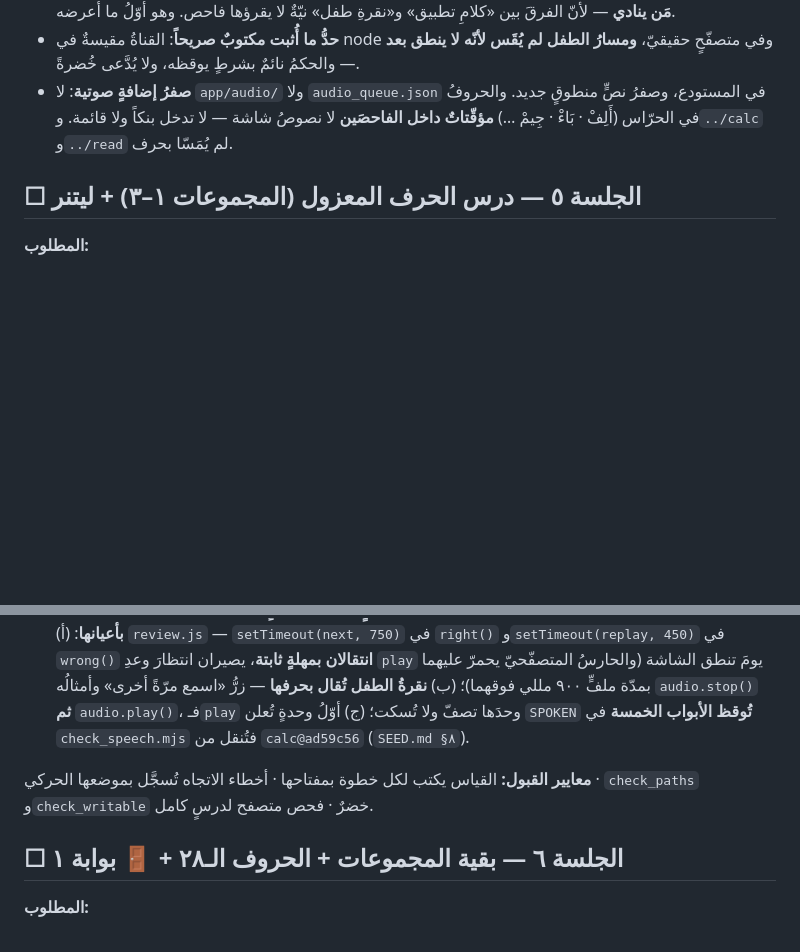
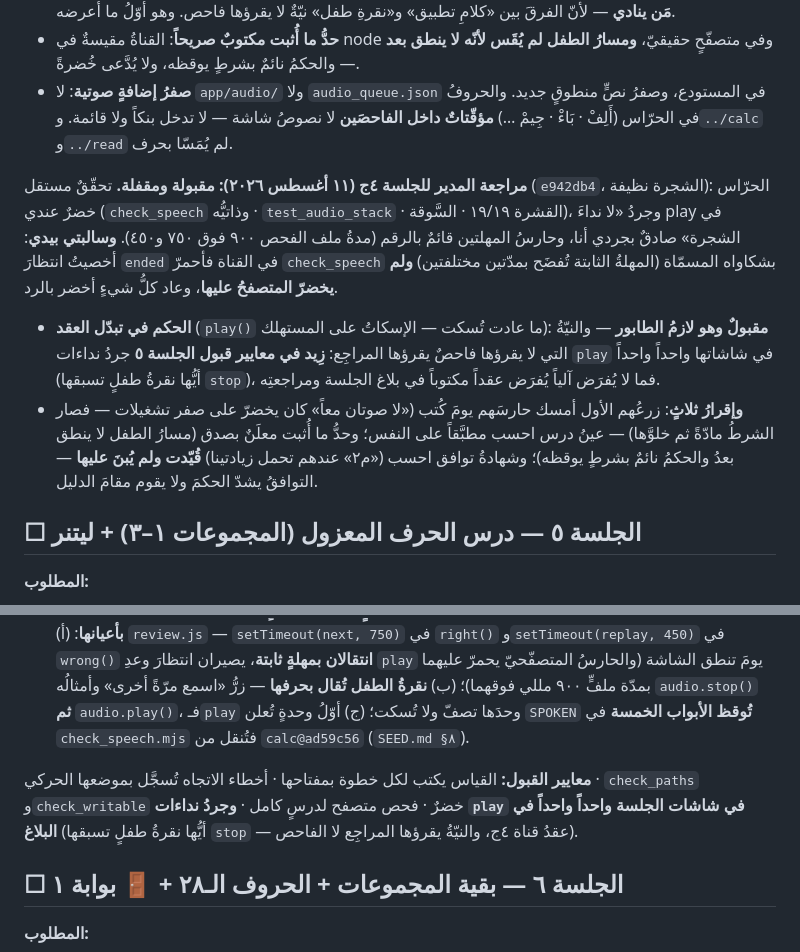
Before and after one commit to qataruts/write, a Markdown page: docs/SESSIONS.md, 2 parts joined by grey strips. GitHub-like rendering; blank space fills up the shorter version.

Commit message:
مراجعة المدير للجلسة ٤ج: مقبولة ومقفلة — والقناة المخصية تحمر بيد المدير
سالبة المدير: إخصاء انتظار ended أحمر check_speech بشكاواه ولم يخضر
المتصفح، وعاد أخضر بالرد. وعقد الإسكات على المستهلك يُفرض مراجعةً:
زيد في معايير الجلسة ٥ جرد نداءات play واحداً واحداً.

Co-Authored-By: Claude Fable 5 <noreply@anthropic.com>

```diff
--- a/docs/SESSIONS.md
+++ b/docs/SESSIONS.md
@@ -694,6 +694,10 @@
   منطوقٍ جديد. والحروفُ في الحرّاس (أَلِفْ · بَاءْ · جِيمْ …) **مؤقّتاتٌ داخل الفاحصَين**
   لا نصوصُ شاشة — لا تدخل بنكاً ولا قائمة. و`../calc` و`../read` لم يُمَسّا بحرف.
 
+**مراجعة المدير للجلسة ٤ج (١١ أغسطس ٢٠٢٦): مقبولة ومقفلة.** تحقّقٌ مستقل (`e942db4`، الشجرة نظيفة): الحرّاس خضرٌ عندي (`check_speech` وذاتيُّه · `test_audio_stack` · القشرة ١٩/١٩ · السَّوقة)، وجردُ «لا نداءَ play في الشجرة» صادقٌ بجردي أنا، وحارسُ المهلتين قائمٌ بالرقم (مدةُ ملف الفحص ٩٠٠ فوق ٧٥٠ و٤٥٠). **وسالبتي بيدي**: أخصيتُ انتظارَ `ended` في القناة فأحمرّ `check_speech` بشكاواه المسمّاة (المهلةُ الثابتة تُفضَح بمدّتين مختلفتين) **ولم يخضرّ المتصفحُ عليها**، وعاد كلُّ شيءٍ أخضر بالرد.
+- **الحكم في تبدّل العقد** (`play()` ما عادت تُسكت — الإسكاتُ على المستهلك): **مقبولٌ وهو لازمُ الطابور** — والنيّةُ التي لا يقرؤها فاحصٌ يقرؤها المراجِع: **زِيد في معايير قبول الجلسة ٥** جردُ نداءات `play` في شاشاتها واحداً واحداً (أيُّها نقرةُ طفلٍ تسبقها `stop`)، فما لا يُفرَض آلياً يُفرَض عقداً مكتوباً في بلاغ الجلسة ومراجعتِه.
+- **وإقرارُ ثلاثٍ**: زرعُهم الأول أمسك حارسَهم يومَ كُتب («لا صوتان معاً» كان يخضرّ على صفر تشغيلات — فصار الشرطُ مادّةً ثم خلوَّها) — عينُ درس احسب مطبَّقاً على النفس؛ وحدُّ ما أُثبت معلَنٌ بصدق (مسارُ الطفل لا ينطق بعدُ والحكمُ نائمٌ بشرطٍ يوقظه)؛ وشهادةُ توافق احسب («م٢» عندهم تحمل زيادتينا) **قُيّدت ولم يُبنَ عليها** — التوافقُ يشدّ الحكمَ ولا يقوم مقامَ الدليل.
+
 ## ☐ الجلسة ٥ — درس الحرف المعزول (المجموعات ١–٣) + ليتنر
 
 **المطلوب:**
@@ -703,7 +707,7 @@
 4. أصوات أسماء الحروف من بنك اقرأ ببصماتها (تُقيَّد في `SEED.md`)، وتعليماتُ الشاشات إلى `audio_queue.json` — **وكلُّ تتابعٍ صوتيّ وانتقالٍ بعد كلام عبر قناة ٤ج الواحدة** (ينتظر `ended` لا مهلة).
    · **وثلاثةٌ تسلّمها الجلسةُ ٤ج بأعيانها**: (أ) `review.js` — `setTimeout(next, 750)` في `right()` و`setTimeout(replay, 450)` في `wrong()` **انتقالان بمهلةٍ ثابتة**، يصيران انتظارَ وعدِ `play` يومَ تنطق الشاشة (والحارسُ المتصفّحيّ يحمرّ عليهما بمدّة ملفٍّ ٩٠٠ مللي فوقهما)؛ (ب) **نقرةُ الطفل تُقال بحرفها** — زرُّ «اسمع مرّةً أخرى» وأمثالُه `audio.stop()` **ثم** `audio.play()`، فـ`play` وحدَها تصفّ ولا تُسكت؛ (ج) أوّلُ وحدةٍ تُعلن `SPOKEN` **تُوقظ الأبواب الخمسة** في `check_speech.mjs` فتُنقل من `calc@ad59c56` (`SEED.md §٨`).
 
-**معايير القبول:** القياس يكتب لكل خطوة بمفتاحها · أخطاء الاتجاه تُسجَّل بموضعها الحركي · `check_paths` و`check_writable` خضرٌ · فحص متصفح لدرسٍ كامل.
+**معايير القبول:** القياس يكتب لكل خطوة بمفتاحها · أخطاء الاتجاه تُسجَّل بموضعها الحركي · `check_paths` و`check_writable` خضرٌ · فحص متصفح لدرسٍ كامل · **وجردُ نداءات `play` في شاشات الجلسة واحداً واحداً في البلاغ** (أيُّها نقرةُ طفلٍ تسبقها `stop` — عقدُ قناة ٤ج، والنيّةُ يقرؤها المراجِع لا الفاحص).
 
 ## ☐ الجلسة ٦ — بقية المجموعات + الحروف الـ٢٨ + 🚪 بوابة ١
 
```
